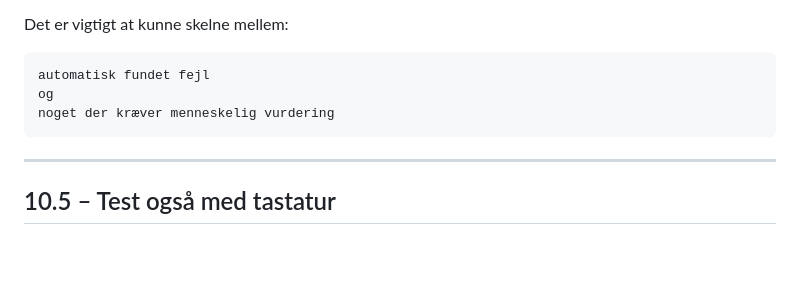
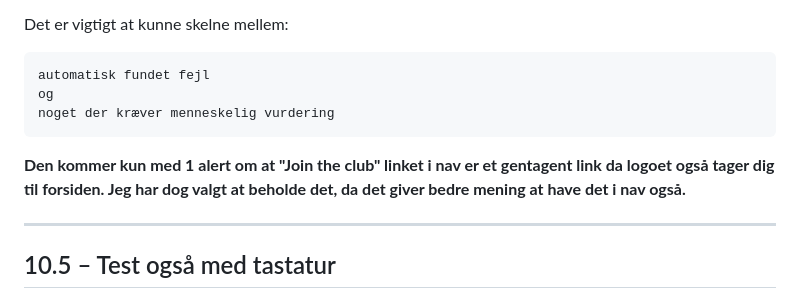
Before and after one commit to Ida7304/super-mario-web-accessibility-performance, a Markdown page: README.md, the part around the change. GitHub-like rendering; blank space fills up the shorter version.

Commit message:
Undersøgt alerts se README opgave 10.4

````diff
--- a/README.md
+++ b/README.md
@@ -1188,6 +1188,8 @@ og
 noget der kræver menneskelig vurdering
 ```
 
+**Den kommer kun med 1 alert om at "Join the club" linket i nav er et gentagent link da logoet også tager dig til forsiden. Jeg har dog valgt at beholde det, da det giver bedre mening at have det i nav også.**
+
 ---
 
 ## 10.5 – Test også med tastatur
````
